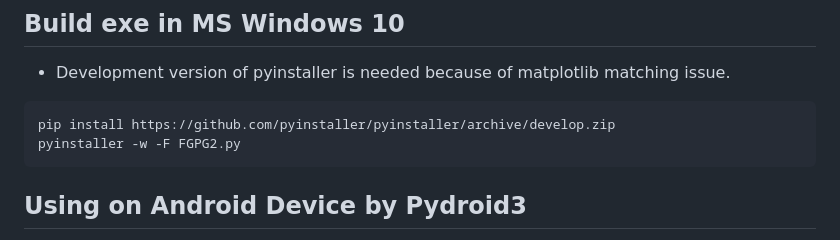
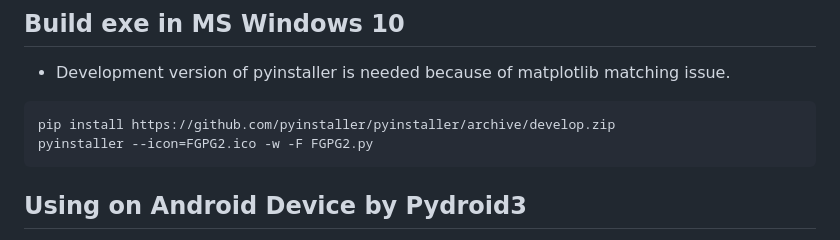
Before and after one commit to dymaxionkim/FGPG2, a Markdown page: README.md, the part around the change. Rendered like a GitHub page.

Commit message:
Add Icon, new logo

````diff
--- a/README.md
+++ b/README.md
@@ -32,7 +32,7 @@ python FGPG2.py
 
 ```
 pip install https://github.com/pyinstaller/pyinstaller/archive/develop.zip
-pyinstaller -w -F FGPG2.py
+pyinstaller --icon=FGPG2.ico -w -F FGPG2.py
 ```
 
 
````
Also changed, not shown: FGPG2.png, 2 other files.
